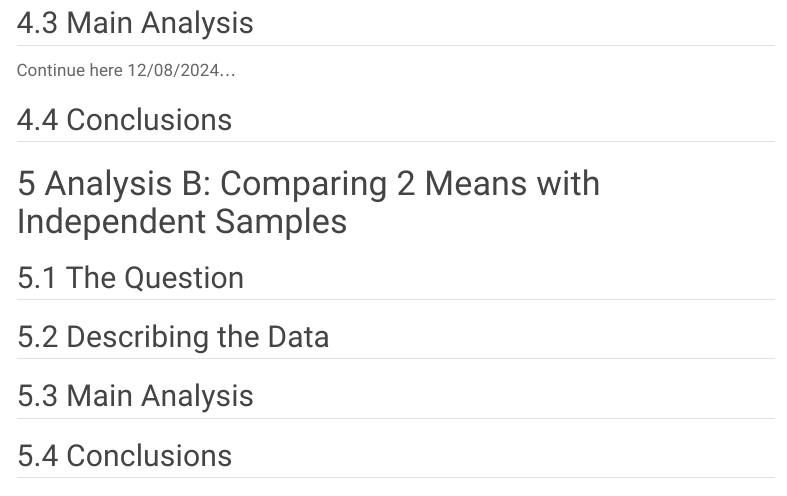
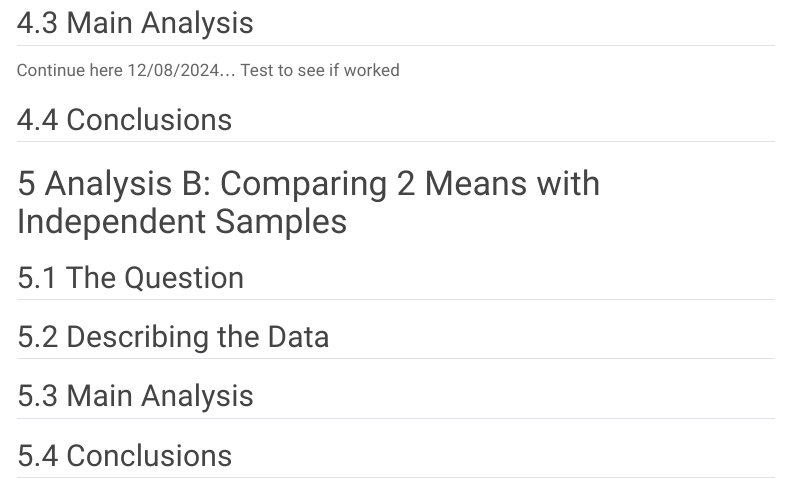
Before and after one commit to landonpower/quarto-website-template-main, a Quarto document (blog1/index.qmd): the page in a window 1100 px wide, from 10140 px down. Rendered offline with R 4.5, knitr and Pandoc in place of Quarto, with nearby package versions; code that draws random numbers runs with fixed seeds of ours; some code elsewhere in the file could not run offline; menus at the side of the page are left out; long lines of code are wrapped; column names are cleaned by a stand-in for the janitor package.

Commit message:
Updates to Study 1

```diff
--- a/blog1/index.qmd
+++ b/blog1/index.qmd
@@ -276,7 +276,7 @@ summ_anala %>% kable()
 
 ## Main Analysis
 
-Continue here 12/08/2024...
+Continue here 12/08/2024... Test to see if worked
 
 ## Conclusions
 
```
Also changed, not shown: docs/search.json, blog1/index.qmd (2 more changed lines), 5 other files.
